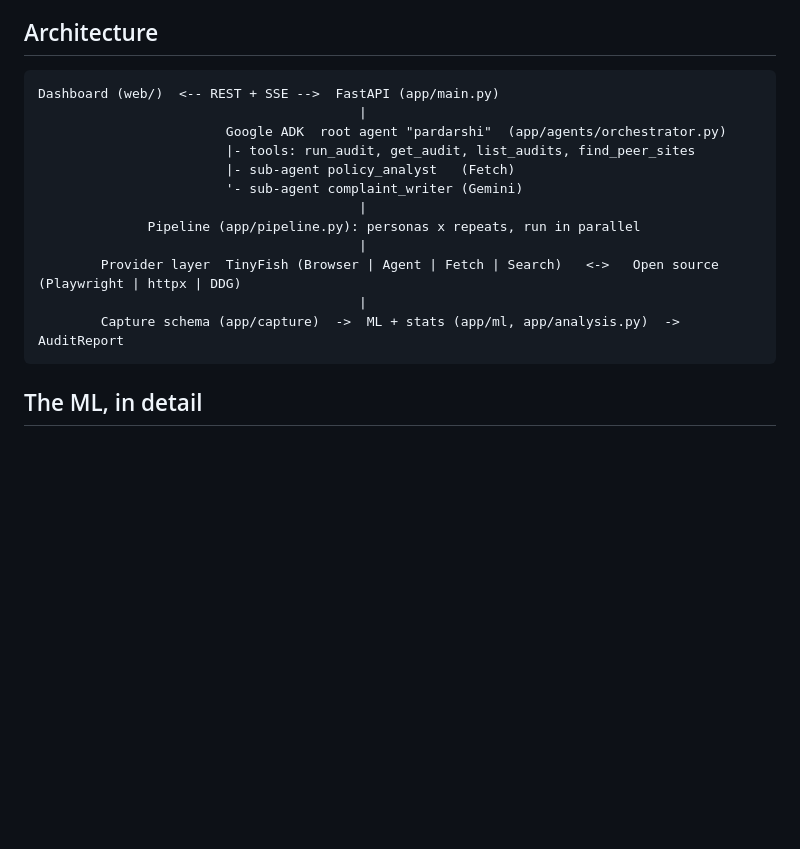
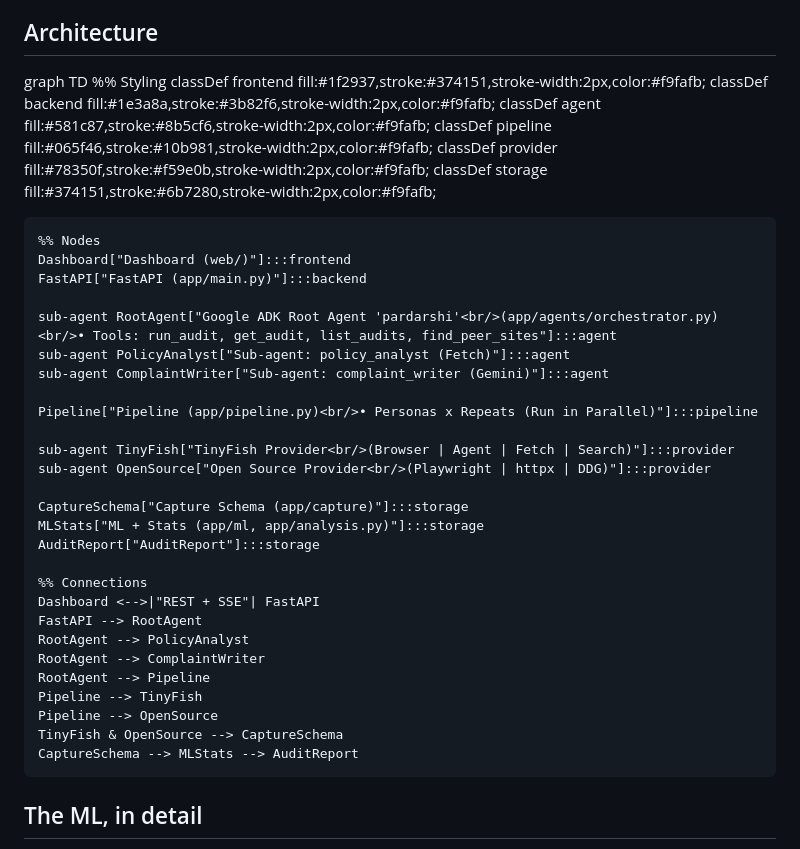
Before and after one commit to mathurojus/Pardarshi, a Markdown page: README.md, the part around the change. GitHub-like rendering; blank space fills up the shorter version.

````diff
--- a/README.md
+++ b/README.md
@@ -105,20 +105,42 @@ TinyFish is the part that makes the audit **real** instead of simulated. All fou
 
 ## Architecture
 
-```
-Dashboard (web/)  <-- REST + SSE -->  FastAPI (app/main.py)
-                                         |
-                        Google ADK  root agent "pardarshi"  (app/agents/orchestrator.py)
-                        |- tools: run_audit, get_audit, list_audits, find_peer_sites
-                        |- sub-agent policy_analyst   (Fetch)
-                        '- sub-agent complaint_writer (Gemini)
-                                         |
-              Pipeline (app/pipeline.py): personas x repeats, run in parallel
-                                         |
-        Provider layer  TinyFish (Browser | Agent | Fetch | Search)   <->   Open source (Playwright | httpx | DDG)
-                                         |
-        Capture schema (app/capture)  ->  ML + stats (app/ml, app/analysis.py)  ->  AuditReport
-```
+graph TD
+    %% Styling
+    classDef frontend fill:#1f2937,stroke:#374151,stroke-width:2px,color:#f9fafb;
+    classDef backend fill:#1e3a8a,stroke:#3b82f6,stroke-width:2px,color:#f9fafb;
+    classDef agent fill:#581c87,stroke:#8b5cf6,stroke-width:2px,color:#f9fafb;
+    classDef pipeline fill:#065f46,stroke:#10b981,stroke-width:2px,color:#f9fafb;
+    classDef provider fill:#78350f,stroke:#f59e0b,stroke-width:2px,color:#f9fafb;
+    classDef storage fill:#374151,stroke:#6b7280,stroke-width:2px,color:#f9fafb;
+
+    %% Nodes
+    Dashboard["Dashboard (web/)"]:::frontend
+    FastAPI["FastAPI (app/main.py)"]:::backend
+
+    sub-agent RootAgent["Google ADK Root Agent 'pardarshi'<br/>(app/agents/orchestrator.py)<br/>• Tools: run_audit, get_audit, list_audits, find_peer_sites"]:::agent
+    sub-agent PolicyAnalyst["Sub-agent: policy_analyst (Fetch)"]:::agent
+    sub-agent ComplaintWriter["Sub-agent: complaint_writer (Gemini)"]:::agent
+
+    Pipeline["Pipeline (app/pipeline.py)<br/>• Personas x Repeats (Run in Parallel)"]:::pipeline
+
+    sub-agent TinyFish["TinyFish Provider<br/>(Browser | Agent | Fetch | Search)"]:::provider
+    sub-agent OpenSource["Open Source Provider<br/>(Playwright | httpx | DDG)"]:::provider
+
+    CaptureSchema["Capture Schema (app/capture)"]:::storage
+    MLStats["ML + Stats (app/ml, app/analysis.py)"]:::storage
+    AuditReport["AuditReport"]:::storage
+
+    %% Connections
+    Dashboard <-->|"REST + SSE"| FastAPI
+    FastAPI --> RootAgent
+    RootAgent --> PolicyAnalyst
+    RootAgent --> ComplaintWriter
+    RootAgent --> Pipeline
+    Pipeline --> TinyFish
+    Pipeline --> OpenSource
+    TinyFish & OpenSource --> CaptureSchema
+    CaptureSchema --> MLStats --> AuditReport
 
 ## The ML, in detail
 
````
